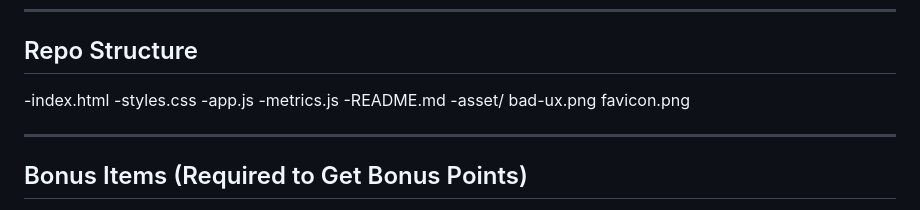
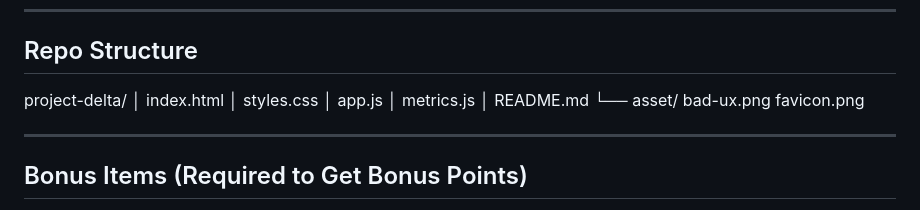
Before and after one commit to Saimon215/project-delta, a Markdown page: README.md, the part around the change. Drawn GitHub-style.

Commit message:
Update repo structure in README.md

```diff
--- a/README.md
+++ b/README.md
@@ -122,14 +122,15 @@ https://wave.webaim.org/report#/https://saimon215.github.io/project-delta/
 ---
 ## Repo Structure
 
--index.html
--styles.css
--app.js
--metrics.js
--README.md
--asset/
-   bad-ux.png
-   favicon.png
+project-delta/
+│ index.html
+│ styles.css
+│ app.js
+│ metrics.js
+│ README.md
+└── asset/
+      bad-ux.png
+      favicon.png
 
 ---
 ## Bonus Items (Required to Get Bonus Points)
```
